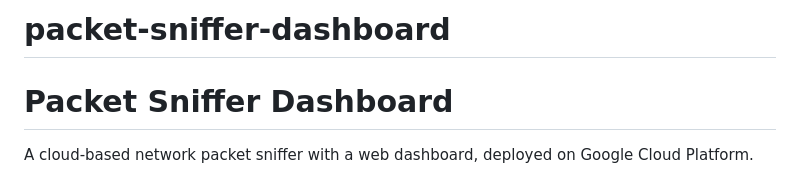
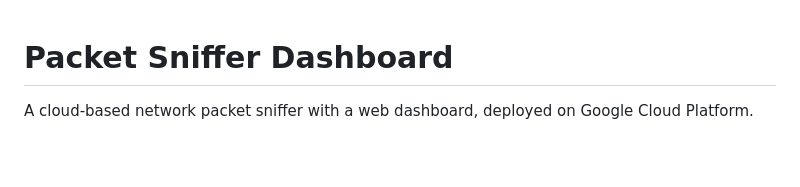
Before and after one commit to JQCVSC/packet-sniffer-dashboard, a Markdown page: README.md, the part around the change. GitHub-like rendering; blank space fills up the shorter version.

```diff
--- a/README.md
+++ b/README.md
@@ -1,4 +1,3 @@
-# packet-sniffer-dashboard
 # Packet Sniffer Dashboard
 
 A cloud-based network packet sniffer with a web dashboard, deployed on Google Cloud Platform.
```
